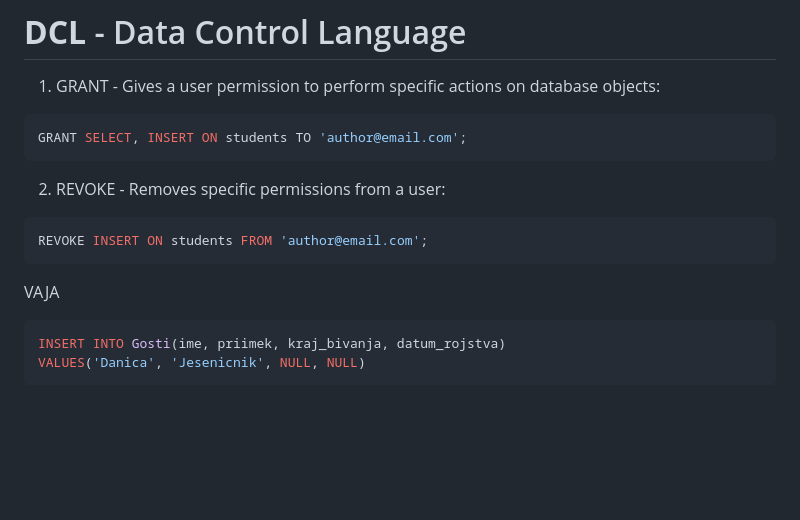
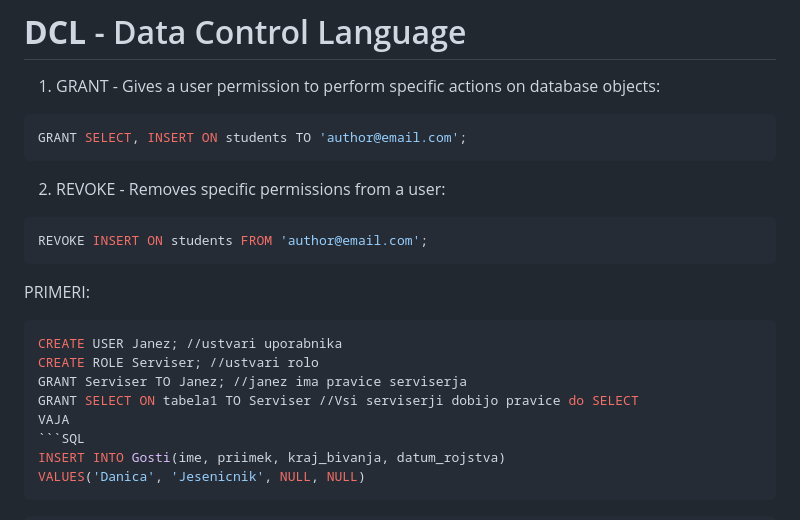
Before and after one commit to martinoprin/School, a Markdown page: PPB/SQL.md, the part around the change. Drawn GitHub-style; blank space fills up the shorter version.

````diff
--- a/PPB/SQL.md
+++ b/PPB/SQL.md
@@ -133,7 +133,12 @@ GRANT SELECT, INSERT ON students TO 'author@email.com';
 ```sql
 REVOKE INSERT ON students FROM 'author@email.com';
 ```
-
+PRIMERI:
+```sql
+CREATE USER Janez; //ustvari uporabnika
+CREATE ROLE Serviser; //ustvari rolo
+GRANT Serviser TO Janez; //janez ima pravice serviserja
+GRANT SELECT ON tabela1 TO Serviser //Vsi serviserji dobijo pravice do SELECT
 VAJA
 ```SQL
 INSERT INTO Gosti(ime, priimek, kraj_bivanja, datum_rojstva)
````
